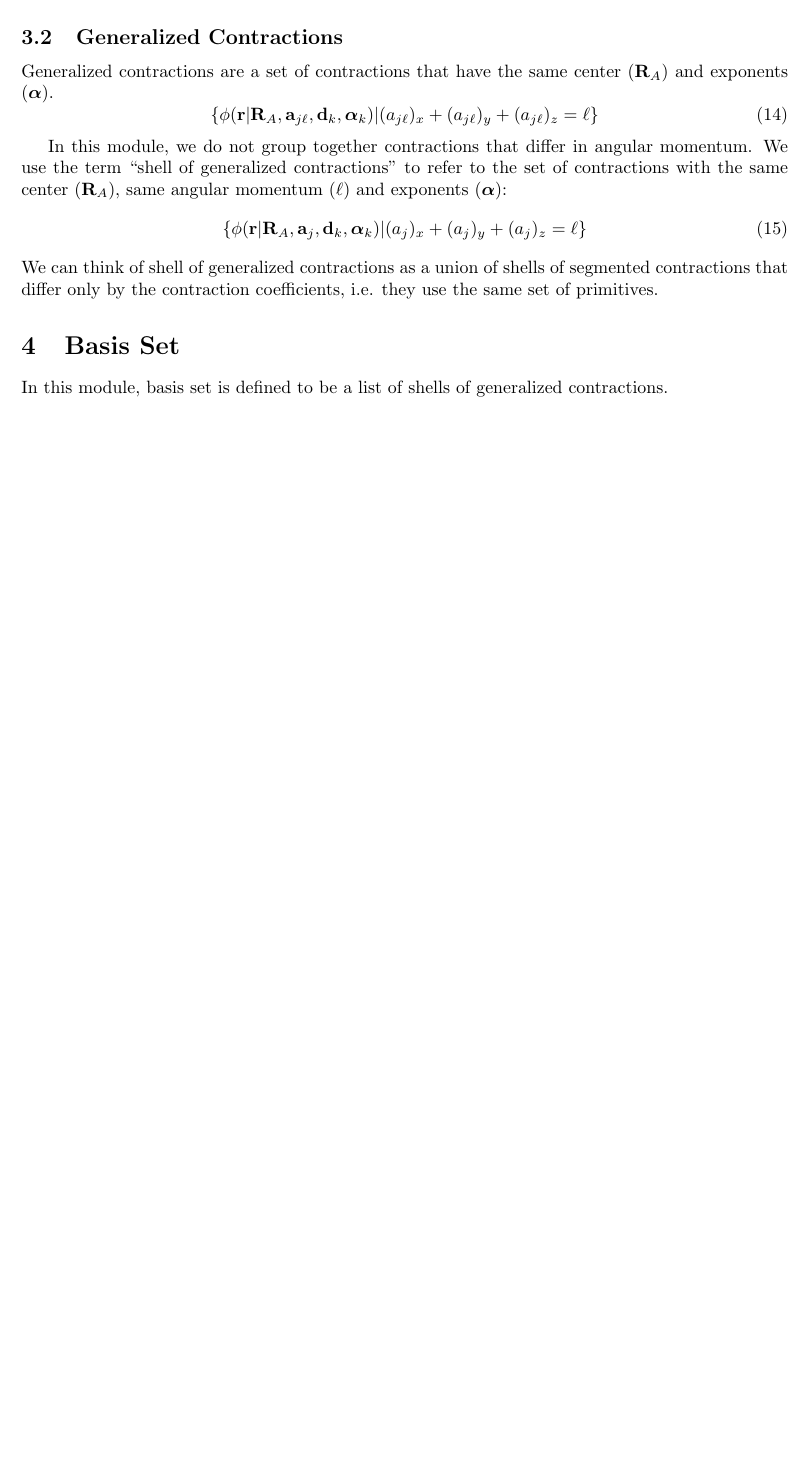
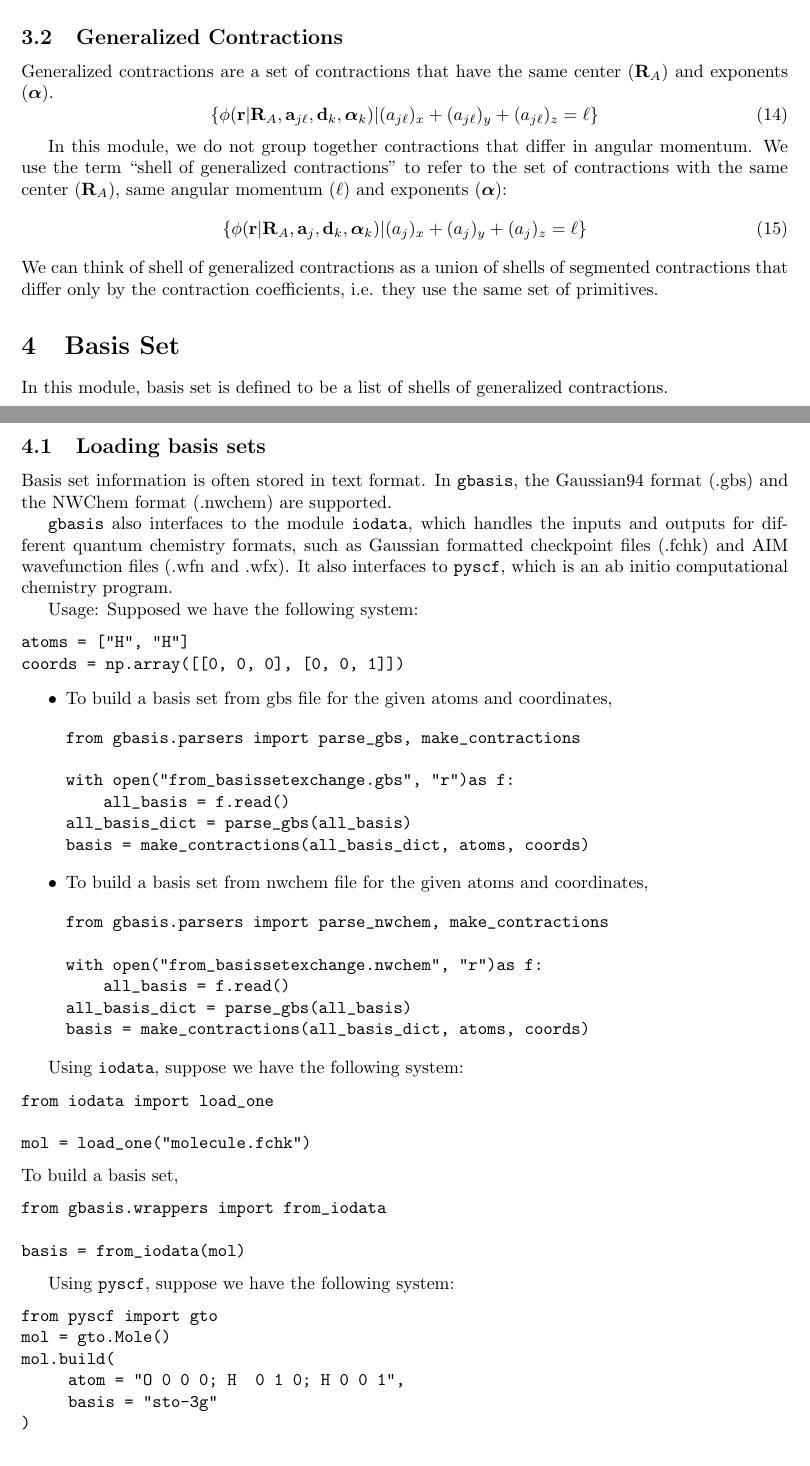
Before and after one commit to theochem/gbasis, a LaTeX document (docs/notes.tex): part of page 4 of 13 before the commit and two parts of pages 4 and 5 of 14 after it, the two joined at a grey line, cut so that both start at the same text, the shorter picture padded with empty space. Compiled offline with pdfLaTeX.

Commit message:
Add documentation on loading basis sets

```diff
--- a/docs/notes.tex
+++ b/docs/notes.tex
@@ -271,6 +271,74 @@ they use the same set of primitives.
 \section{Basis Set}
 In this module, basis set is defined to be a list of shells of generalized
 contractions.
+
+\subsection{Loading basis sets}
+Basis set information is often stored in text format.
+In \verb|gbasis|, the Gaussian94 format (.gbs) and the NWChem format (.nwchem) are
+supported.
+
+\verb|gbasis| also interfaces to the module \verb|iodata|, which handles the
+inputs and outputs for different quantum chemistry formats, such as Gaussian
+formatted checkpoint files (.fchk) and AIM wavefunction files (.wfn and .wfx).
+It also interfaces to \verb|pyscf|, which is an ab initio computational
+chemistry program.
+
+Usage:
+Supposed we have the following system:
+\begin{verbatim}
+atoms = ["H", "H"]
+coords = np.array([[0, 0, 0], [0, 0, 1]])
+\end{verbatim}
+\begin{itemize}
+\item To build a basis set from gbs file for the given atoms and coordinates,
+\begin{verbatim}
+from gbasis.parsers import parse_gbs, make_contractions
+
+with open("from_basissetexchange.gbs", "r")as f:
+    all_basis = f.read()
+all_basis_dict = parse_gbs(all_basis)
+basis = make_contractions(all_basis_dict, atoms, coords)
+\end{verbatim}
+\item To build a basis set from nwchem file for the given atoms and coordinates,
+\begin{verbatim}
+from gbasis.parsers import parse_nwchem, make_contractions
+
+with open("from_basissetexchange.nwchem", "r")as f:
+    all_basis = f.read()
+all_basis_dict = parse_gbs(all_basis)
+basis = make_contractions(all_basis_dict, atoms, coords)
+\end{verbatim}
+\end{itemize}
+
+Using \verb|iodata|, suppose we have the following system:
+\begin{verbatim}
+from iodata import load_one
+
+mol = load_one("molecule.fchk")
+\end{verbatim}
+To build a basis set,
+\begin{verbatim}
+from gbasis.wrappers import from_iodata
+
+basis = from_iodata(mol)
+\end{verbatim}
+
+Using \verb|pyscf|, suppose we have the following system:
+\begin{verbatim}
+from pyscf import gto
+mol = gto.Mole()
+mol.build(
+     atom = "O 0 0 0; H  0 1 0; H 0 0 1",
+     basis = "sto-3g"
+)
+\end{verbatim}
+To build a basis set,
+\begin{verbatim}
+from gbasis.wrappers import from_pyscf
+
+basis = from_pyscf(mol)
+\end{verbatim}
+
 \subsection{Types of coordinate systems used by basis functions}
 In \verb|gbasis|, user can provide the coordinate system used by each shell of
 generalized contractions.
```
Also changed, not shown: docs/notes.tex (1 more changed lines).
